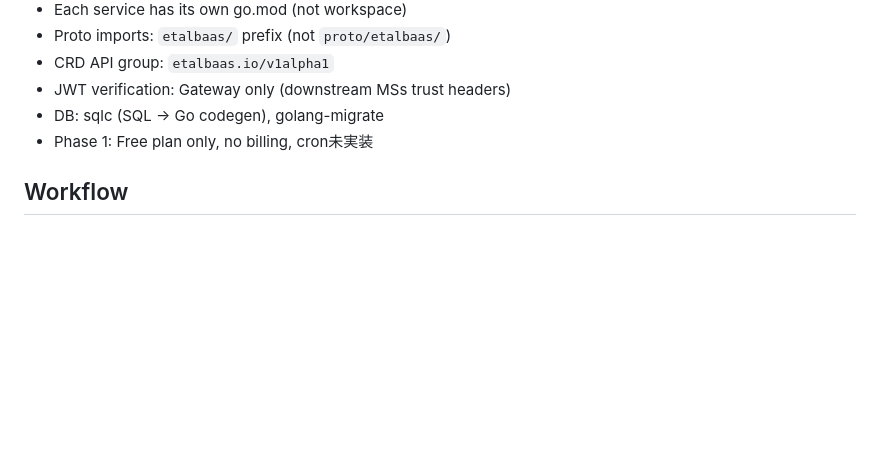
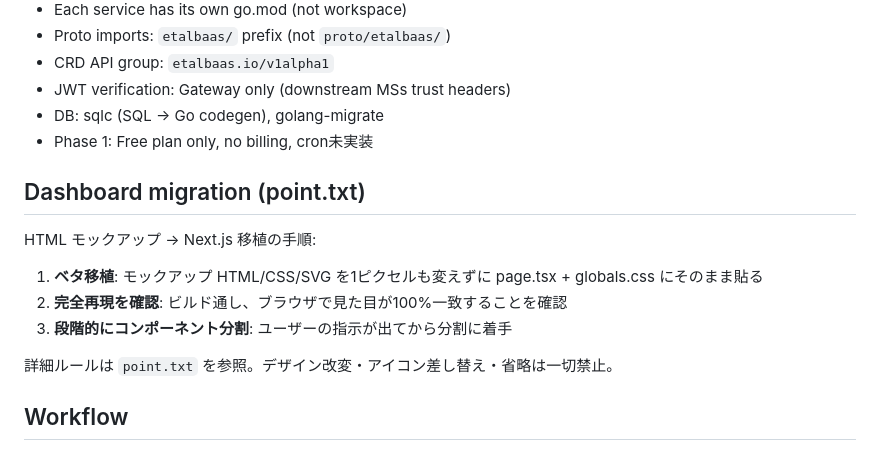
Before and after one commit to kou-etal/etalbaas, a Markdown page: CLAUDE.md, the part around the change. GitHub-like rendering; blank space fills up the shorter version.

```diff
--- a/CLAUDE.md
+++ b/CLAUDE.md
@@ -68,6 +68,16 @@ etalbaas/
 - DB: sqlc (SQL → Go codegen), golang-migrate
 - Phase 1: Free plan only, no billing, cron未実装
 
+## Dashboard migration (point.txt)
+
+HTML モックアップ → Next.js 移植の手順:
+
+1. **ベタ移植**: モックアップ HTML/CSS/SVG を1ピクセルも変えずに page.tsx + globals.css にそのまま貼る
+2. **完全再現を確認**: ビルド通し、ブラウザで見た目が100%一致することを確認
+3. **段階的にコンポーネント分割**: ユーザーの指示が出てから分割に着手
+
+詳細ルールは `point.txt` を参照。デザイン改変・アイコン差し替え・省略は一切禁止。
+
 ## Workflow
 
 - Language: respond in Japanese, code/variables in English
```
